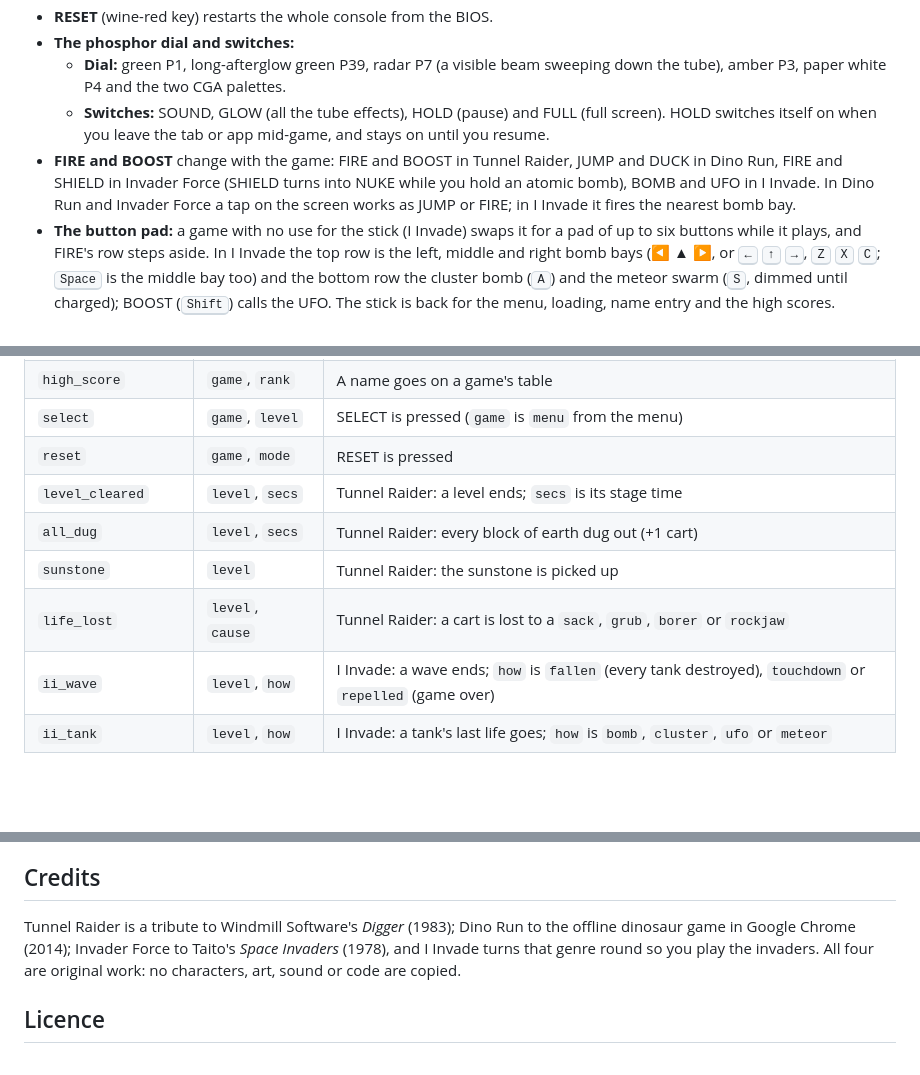
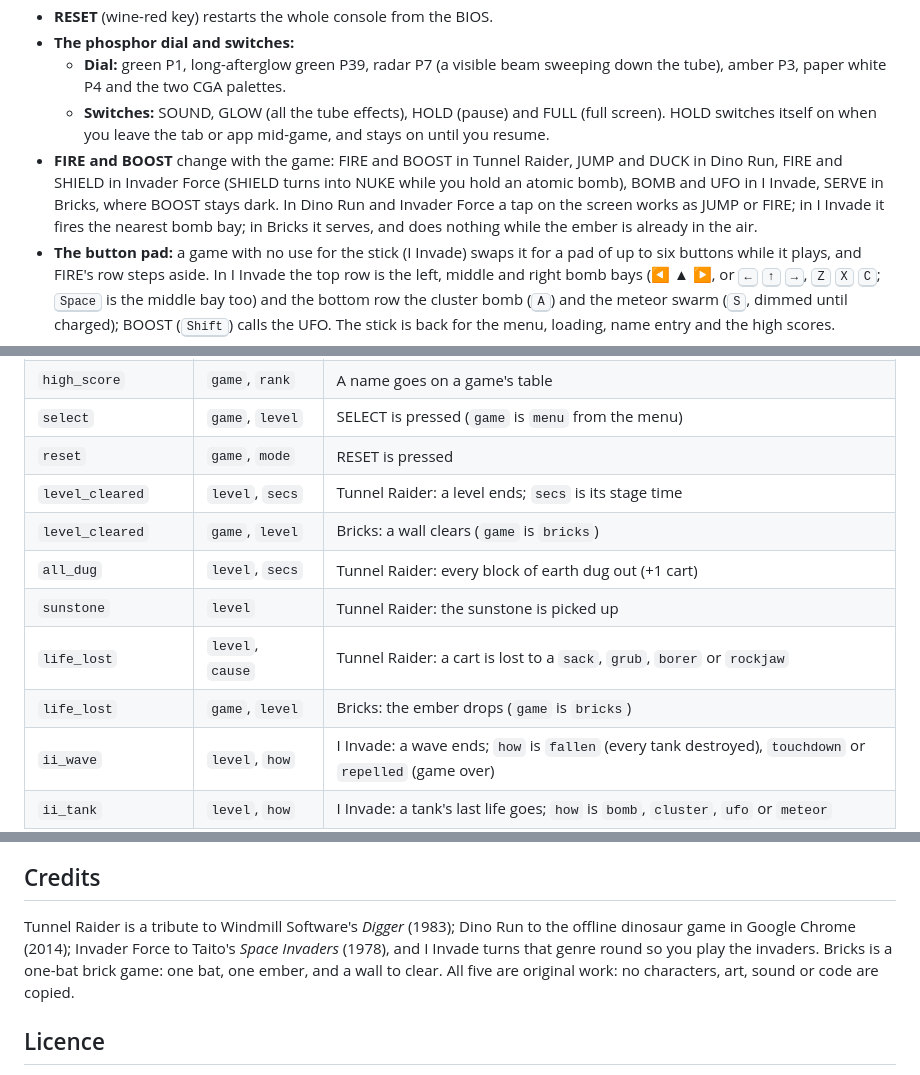
Before and after one commit to Carlaliu/portable-gaming-device, a Markdown page: README.md, 3 parts joined by grey strips. Drawn GitHub-style; blank space fills up the shorter version.

```diff
--- a/README.md
+++ b/README.md
@@ -38,7 +41,7 @@ Each game also has its own page that boots straight into its disk: `/tunnel-raid
 - **The phosphor dial and switches:**
   - **Dial:** green P1, long-afterglow green P39, radar P7 (a visible beam sweeping down the tube), amber P3, paper white P4 and the two CGA palettes.
   - **Switches:** SOUND, GLOW (all the tube effects), HOLD (pause) and FULL (full screen). HOLD switches itself on when you leave the tab or app mid-game, and stays on until you resume.
-- **FIRE and BOOST** change with the game: FIRE and BOOST in Tunnel Raider, JUMP and DUCK in Dino Run, FIRE and SHIELD in Invader Force (SHIELD turns into NUKE while you hold an atomic bomb), BOMB and UFO in I Invade. In Dino Run and Invader Force a tap on the screen works as JUMP or FIRE; in I Invade it fires the nearest bomb bay.
+- **FIRE and BOOST** change with the game: FIRE and BOOST in Tunnel Raider, JUMP and DUCK in Dino Run, FIRE and SHIELD in Invader Force (SHIELD turns into NUKE while you hold an atomic bomb), BOMB and UFO in I Invade, SERVE in Bricks, where BOOST stays dark. In Dino Run and Invader Force a tap on the screen works as JUMP or FIRE; in I Invade it fires the nearest bomb bay; in Bricks it serves, and does nothing while the ember is already in the air.
 - **The button pad:** a game with no use for the stick (I Invade) swaps it for a pad of up to six buttons while it plays, and FIRE's row steps aside. In I Invade the top row is the left, middle and right bomb bays (◀ ▲ ▶, or <kbd>←</kbd> <kbd>↑</kbd> <kbd>→</kbd>, <kbd>Z</kbd> <kbd>X</kbd> <kbd>C</kbd>; <kbd>Space</kbd> is the middle bay too) and the bottom row the cluster bomb (<kbd>A</kbd>) and the meteor swarm (<kbd>S</kbd>, dimmed until charged); BOOST (<kbd>Shift</kbd>) calls the UFO. The stick is back for the menu, loading, name entry and the high scores.
 - **Instructions:** the printed leaflet under the set shows the console's instructions while the menu is up and the loaded game's while you play.
 - **Settings:** the foot of the leaflet has **Reset settings** (green P1, SOUND and GLOW on, HOLD and FULL off, English) and, kept apart in wine red, **Clear high scores** (every game's table and best, and the saved name, on this device). Each asks before it acts.
@@ -195,9 +198,11 @@ It switches the set on, captures the menu, each game's loading screen and some p
 | `select` | `game`, `level` | SELECT is pressed (`game` is `menu` from the menu) |
 | `reset` | `game`, `mode` | RESET is pressed |
 | `level_cleared` | `level`, `secs` | Tunnel Raider: a level ends; `secs` is its stage time |
+| `level_cleared` | `game`, `level` | Bricks: a wall clears (`game` is `bricks`) |
 | `all_dug` | `level`, `secs` | Tunnel Raider: every block of earth dug out (+1 cart) |
 | `sunstone` | `level` | Tunnel Raider: the sunstone is picked up |
 | `life_lost` | `level`, `cause` | Tunnel Raider: a cart is lost to a `sack`, `grub`, `borer` or `rockjaw` |
+| `life_lost` | `game`, `level` | Bricks: the ember drops (`game` is `bricks`) |
 | `ii_wave` | `level`, `how` | I Invade: a wave ends; `how` is `fallen` (every tank destroyed), `touchdown` or `repelled` (game over) |
 | `ii_tank` | `level`, `how` | I Invade: a tank's last life goes; `how` is `bomb`, `cluster`, `ufo` or `meteor` |
 | `ii_ufo` | `level`, `tanks` | I Invade: the UFO is called in; `tanks` still standing |
@@ -228,7 +233,7 @@ Once the console has its own address:
 
 ## Credits
 
-Tunnel Raider is a tribute to Windmill Software's *Digger* (1983); Dino Run to the offline dinosaur game in Google Chrome (2014); Invader Force to Taito's *Space Invaders* (1978), and I Invade turns that genre round so you play the invaders. All four are original work: no characters, art, sound or code are copied.
+Tunnel Raider is a tribute to Windmill Software's *Digger* (1983); Dino Run to the offline dinosaur game in Google Chrome (2014); Invader Force to Taito's *Space Invaders* (1978), and I Invade turns that genre round so you play the invaders. Bricks is a one-bat brick game: one bat, one ember, and a wall to clear. All five are original work: no characters, art, sound or code are copied.
 
 ## Licence
 
```
Also changed, not shown: other parts of README.md (+5 -2 lines), AGENTS.md (+13 -3 lines), docs/screens/load-bricks.png (added), docs/screens/menu.png, docs/screens/play-bricks.png (added), public/og-bricks.png (added), 14 other files.
